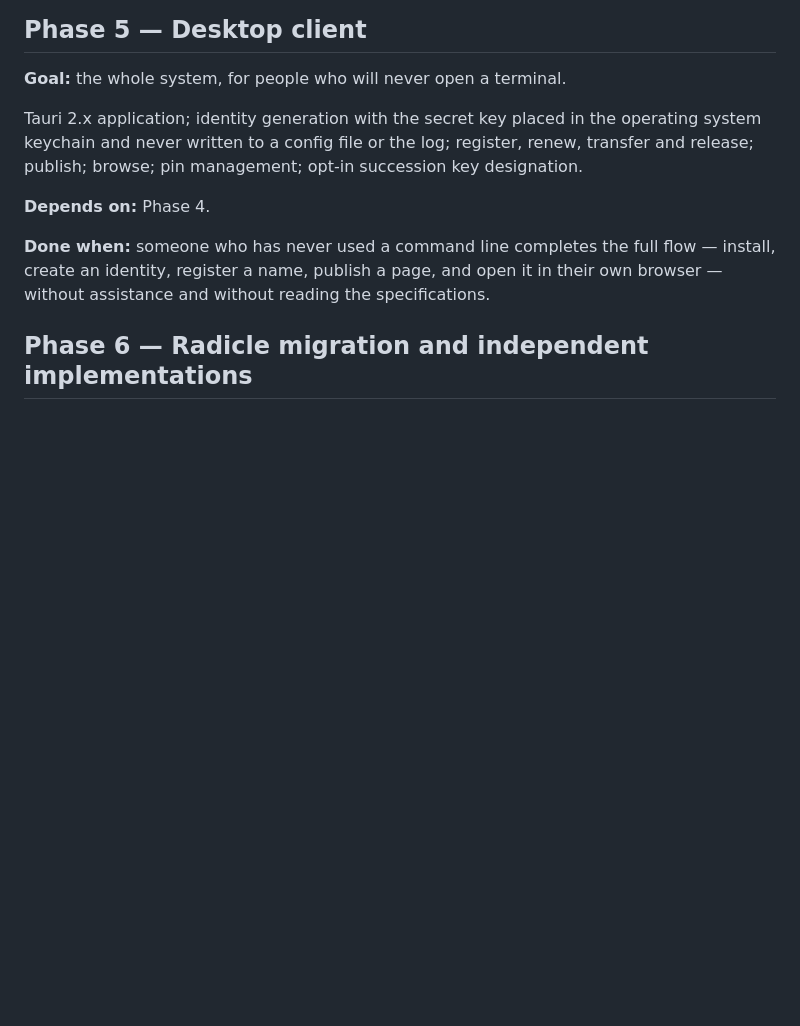
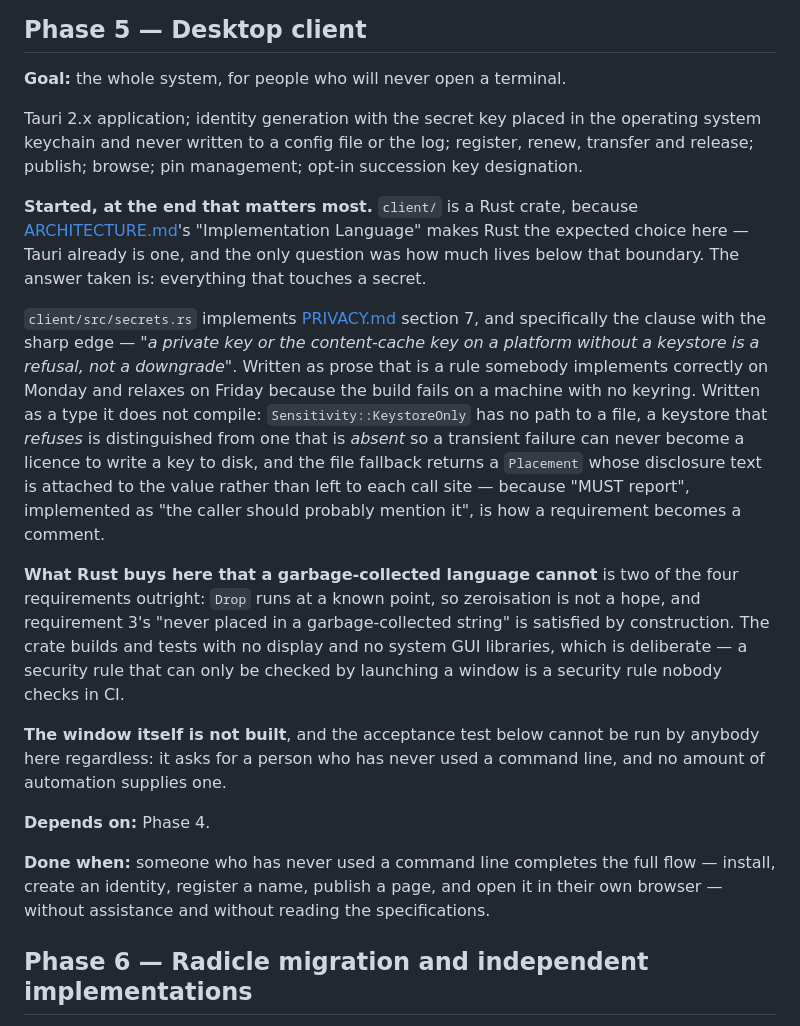
Before and after one commit to johalputt/VayuWeb, a Markdown page: docs/ROADMAP.md, the part around the change. Rendered like a GitHub page; blank space fills up the shorter version.

```diff
--- a/docs/ROADMAP.md
+++ b/docs/ROADMAP.md
@@ -302,6 +302,32 @@ Tauri 2.x application; identity generation with the secret key placed in the ope
 keychain and never written to a config file or the log; register, renew, transfer and release;
 publish; browse; pin management; opt-in succession key designation.
 
+**Started, at the end that matters most.** `client/` is a Rust crate, because
+[ARCHITECTURE.md](ARCHITECTURE.md)'s "Implementation Language" makes Rust the expected choice
+here — Tauri already is one, and the only question was how much lives below that boundary. The
+answer taken is: everything that touches a secret.
+
+`client/src/secrets.rs` implements [PRIVACY.md](spec/PRIVACY.md) section 7, and specifically the
+clause with the sharp edge — *"a private key or the content-cache key on a platform without a
+keystore is a refusal, not a downgrade"*. Written as prose that is a rule somebody implements
+correctly on Monday and relaxes on Friday because the build fails on a machine with no keyring.
+Written as a type it does not compile: `Sensitivity::KeystoreOnly` has no path to a file, a
+keystore that *refuses* is distinguished from one that is *absent* so a transient failure can
+never become a licence to write a key to disk, and the file fallback returns a `Placement` whose
+disclosure text is attached to the value rather than left to each call site — because "MUST
+report", implemented as "the caller should probably mention it", is how a requirement becomes a
+comment.
+
+**What Rust buys here that a garbage-collected language cannot** is two of the four requirements
+outright: `Drop` runs at a known point, so zeroisation is not a hope, and requirement 3's "never
+placed in a garbage-collected string" is satisfied by construction. The crate builds and tests
+with no display and no system GUI libraries, which is deliberate — a security rule that can only
+be checked by launching a window is a security rule nobody checks in CI.
+
+**The window itself is not built**, and the acceptance test below cannot be run by anybody here
+regardless: it asks for a person who has never used a command line, and no amount of automation
+supplies one.
+
 **Depends on:** Phase 4.
 
 **Done when:** someone who has never used a command line completes the full flow — install,
```
Also changed, not shown: CHANGELOG.md (+27 -0 lines).
